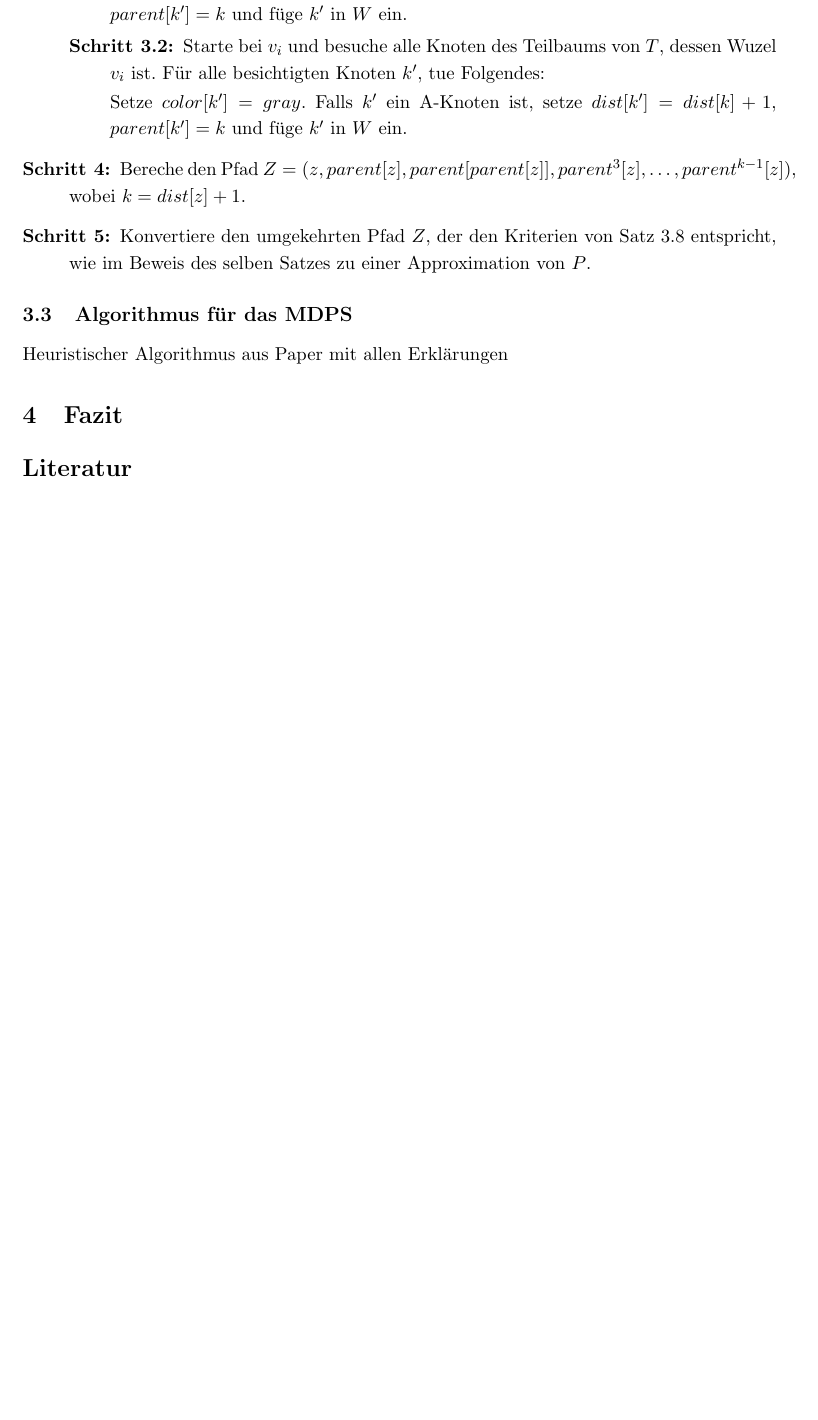
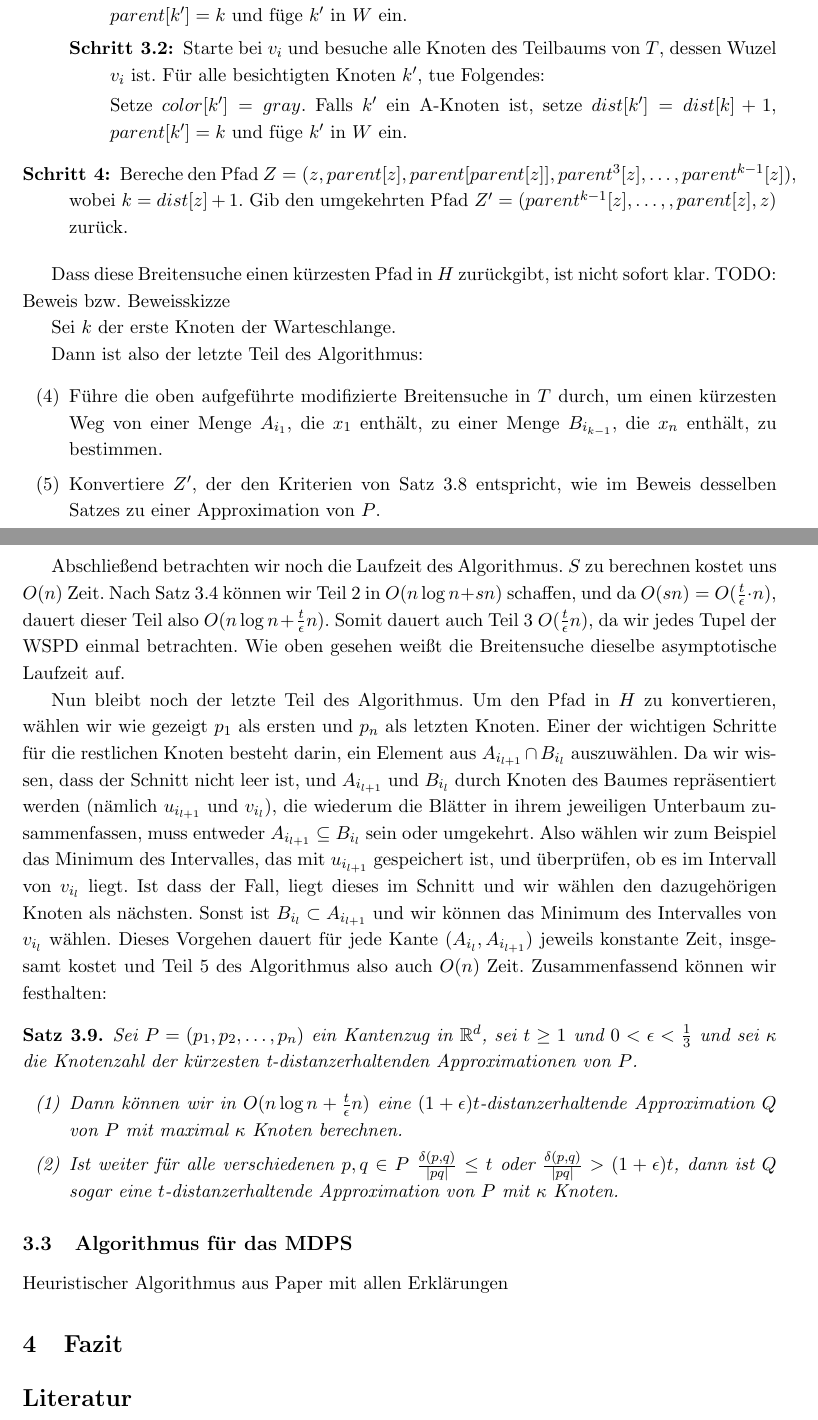
Before and after one commit to NKlug/paper-dpapp, a LaTeX paper (src/main.tex): part of page 10 of 11 before the commit and two parts of pages 10 and 11 of 11 after it, the two joined at a grey line, cut so that both start at the same text, the shorter picture padded with empty space. Compiled offline with pdfLaTeX.

Commit message:
Add MVPS runtime theorem and proof

```diff
--- a/src/main.tex
+++ b/src/main.tex
@@ -274,11 +273,39 @@
     		Setze $color[k'] = gray$. Falls $k'$ ein A-Knoten ist, setze $dist[k'] = dist[k] + 1$, $parent[k']	= k$ und füge $k'$ in $W$ ein.
     	\end{description}
 
-    	\item[\textbf{Schritt 4:}] Bereche den Pfad $Z = (z, parent[z], parent[parent[z]], parent^3[z],  \mathellipsis, parent^{k-1}[z])$, wobei $k = dist[z] + 1$.
-
-    	\item[\textbf{Schritt 5:}] Konvertiere den umgekehrten Pfad $Z$, der den Kriterien von Satz \ref{theo:H2Approx} entspricht, wie im Beweis des selben Satzes zu einer Approximation von $P$.
+    	\item[\textbf{Schritt 4:}] Bereche den Pfad $Z = (z, parent[z], parent[parent[z]], parent^3[z],  \mathellipsis, parent^{k-1}[z])$, wobei $k = dist[z] + 1$. Gib den umgekehrten Pfad $Z' = (parent^{k-1}[z], \mathellipsis,, parent[z], z)$ zurück.
     \end{description}
 
+    Dass diese Breitensuche einen kürzesten Pfad in $H$ zurückgibt, ist nicht sofort klar.
+    TODO: Beweis bzw. Beweisskizze
+
+    Sei $k$ der erste Knoten der Warteschlange.
+
+    Dann ist also der letzte Teil des Algorithmus:
+    \begin{enumerate}[start=4]
+    	\item Führe die oben aufgeführte modifizierte Breitensuche in $T$ durch, um einen kürzesten Weg von einer Menge $A_{i_1}$, die $x_1$ enthält, zu einer Menge $B_{i_{k-1}}$, die $x_n$ enthält, zu bestimmen.
+    	\item Konvertiere $Z'$, der den Kriterien von Satz \ref{theo:H2Approx} entspricht, wie im Beweis desselben Satzes zu einer Approximation von $P$.
+    \end{enumerate}
+
+    Abschließend betrachten wir noch die Laufzeit des Algorithmus. $S$ zu berechnen kostet uns $O(n)$ Zeit. Nach Satz \ref{theo:wspdtime} können wir Teil 2 in $O(n \log n + sn)$ schaffen, und da $O(sn) = O(\frac{t}{\epsilon}\cdot n)$, dauert dieser Teil also $O(n \log n + \frac{t}{\epsilon}n)$. Somit dauert auch Teil 3 $O(\frac{t}{\epsilon}n)$, da wir jedes Tupel der WSPD einmal betrachten. Wie oben gesehen weißt die Breitensuche dieselbe asymptotische Laufzeit auf.
+
+    Nun bleibt noch der letzte Teil des Algorithmus.
+    Um den Pfad in $H$ zu konvertieren, wählen wir wie gezeigt $p_1$ als ersten und $p_n$ als letzten Knoten.
+    Einer der wichtigen Schritte für die restlichen Knoten besteht darin, ein Element aus $A_{i_{l+1}} \cap B_{i_l}$ auszuwählen.
+    Da wir wissen, dass der Schnitt nicht leer ist, und $A_{i_{l+1}}$ und $B_{i_l}$ durch Knoten des Baumes repräsentiert werden (nämlich $u_{i_{l+1}}$ und $v_{i_l}$), die wiederum die Blätter in ihrem jeweiligen Unterbaum zusammenfassen, muss entweder $A_{i_{l+1}}\subseteq B_{i_l}$ sein oder umgekehrt.
+    Also wählen wir zum Beispiel das Minimum des Intervalles, das mit $u_{i_{l+1}}$ gespeichert ist, und überprüfen, ob es im Intervall von $v_{i_l}$ liegt.
+    Ist dass der Fall, liegt dieses im Schnitt und wir wählen den dazugehörigen Knoten als nächsten. Sonst ist $B_{i_l}\subset A_{i_{l+1}}$ und wir können das Minimum des Intervalles von $v_{i_l}$ wählen. Dieses Vorgehen dauert für jede Kante $(A_{i_l}, A_{i_{l+1}})$ jeweils konstante Zeit, insgesamt kostet und Teil 5 des Algorithmus also auch $O(n)$ Zeit.
+    Zusammenfassend können wir festhalten:
+
+    \begin{theorem}
+    	\label{theo:mvpstime}
+    	Sei $P = (p_1, p_2, \mathellipsis, p_n)$ ein Kantenzug in $\R^d$, sei $t \geq 1$ und $0 < \epsilon < \frac{1}{3}$ und sei $\kappa$ die Knotenzahl der kürzesten t-distanzerhaltenden Approximationen von $P$.
+    	\begin{enumerate}
+    		\item Dann können wir in $O(n \log n + \frac{t}{\epsilon}n)$ eine $(1 + \epsilon)t$-distanzerhaltende Approximation $Q$ von $P$ mit maximal $\kappa$ Knoten berechnen.
+    		\item Ist weiter für alle verschiedenen $p, q \in P$ $\frac{\delta(p,q)}{|pq|} \leq t$ oder $\frac{\delta(p,q)}{|pq|} > (1 + \epsilon)t$, dann ist $Q$ sogar eine $t$-distanzerhaltende Approximation von $P$ mit $\kappa$ Knoten.
+    	\end{enumerate}
+
+    \end{theorem}
 
     \subsection{Algorithmus für das MDPS}
     \label{subsec:mdps}
```
Also changed, not shown: out/main.pdf, src/main.tex (5 more changed lines).
